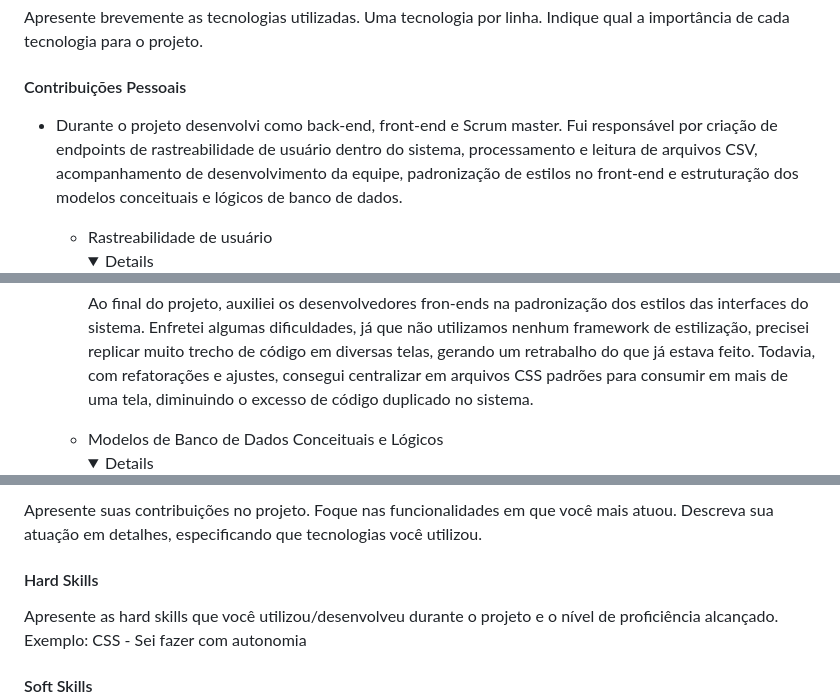
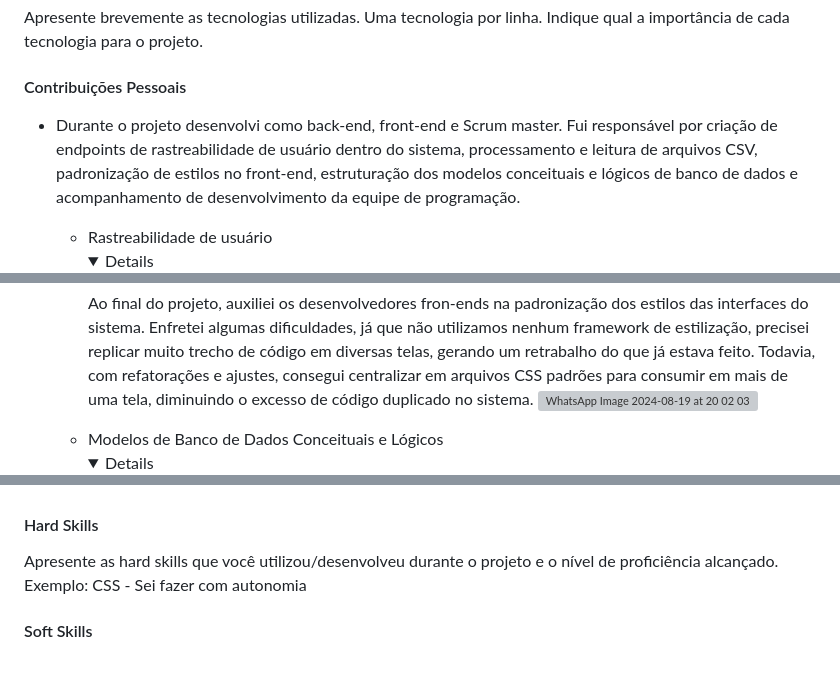
Before and after one commit to santosjhony12/bertoti, a Markdown page: Metodologia de pesquisa/Readme.md, 3 parts joined by grey strips. GitHub-like rendering; folded sections open; blank space fills up the shorter version; grey boxes are pictures that could not be loaded.

```diff
--- a/Metodologia de pesquisa/Readme.md
+++ b/Metodologia de pesquisa/Readme.md
@@ -23,7 +23,7 @@ Fale sobre o projeto desenvolvido. Apresente a empresa parceira, o problema e a
 Apresente brevemente as tecnologias utilizadas. Uma tecnologia por linha. Indique qual a importância de cada tecnologia para o projeto.
 
 #### Contribuições Pessoais
-- Durante o projeto desenvolvi como back-end, front-end  e Scrum master. Fui responsável por criação de endpoints de rastreabilidade de usuário dentro do sistema, processamento e leitura de arquivos CSV, acompanhamento de desenvolvimento da equipe, padronização de estilos no front-end e estruturação dos modelos conceituais e lógicos de banco de dados.
+- Durante o projeto desenvolvi como back-end, front-end  e Scrum master. Fui responsável por criação de endpoints de rastreabilidade de usuário dentro do sistema, processamento e leitura de arquivos CSV, padronização de estilos no front-end, estruturação dos modelos conceituais e lógicos de banco de dados e acompanhamento de desenvolvimento da equipe de programação.
 
     - Rastreabilidade de usuário
           <details>
@@ -36,6 +38,7 @@ Apresente brevemente as tecnologias utilizadas. Uma tecnologia por linha. Indiqu
     - Padronização de estilos no Front-end
           <details>
               Ao final do projeto, auxiliei os desenvolvedores fron-ends na padronização dos estilos das interfaces do sistema. Enfretei algumas dificuldades, já que não utilizamos nenhum framework de estilização, precisei replicar muito trecho de código em diversas telas, gerando um retrabalho do que já estava feito. Todavia, com refatorações e ajustes, consegui centralizar em arquivos CSS padrões para consumir em mais de uma tela, diminuindo o excesso de código duplicado no sistema.
+      ![WhatsApp Image 2024-08-19 at 20 02 03](https://github.com/user-attachments/assets/2efd4a6d-8962-459b-a8f6-02c68a5731f2)
           </details>
     - Modelos de Banco de Dados Conceituais e Lógicos
         <details>
@@ -47,9 +52,5 @@ Apresente brevemente as tecnologias utilizadas. Uma tecnologia por linha. Indiqu
       </details>
 
-
-
-
-Apresente suas contribuições no projeto. Foque nas funcionalidades em que você mais atuou. Descreva sua atuação em detalhes, especificando que tecnologias você utilizou.
 
 #### Hard Skills
 Apresente as hard skills que você utilizou/desenvolveu durante o projeto e o nível de proficiência alcançado. Exemplo: CSS - Sei fazer com autonomia
```
Also changed, not shown: other parts of Metodologia de pesquisa/Readme.md (+8 -4 lines).
